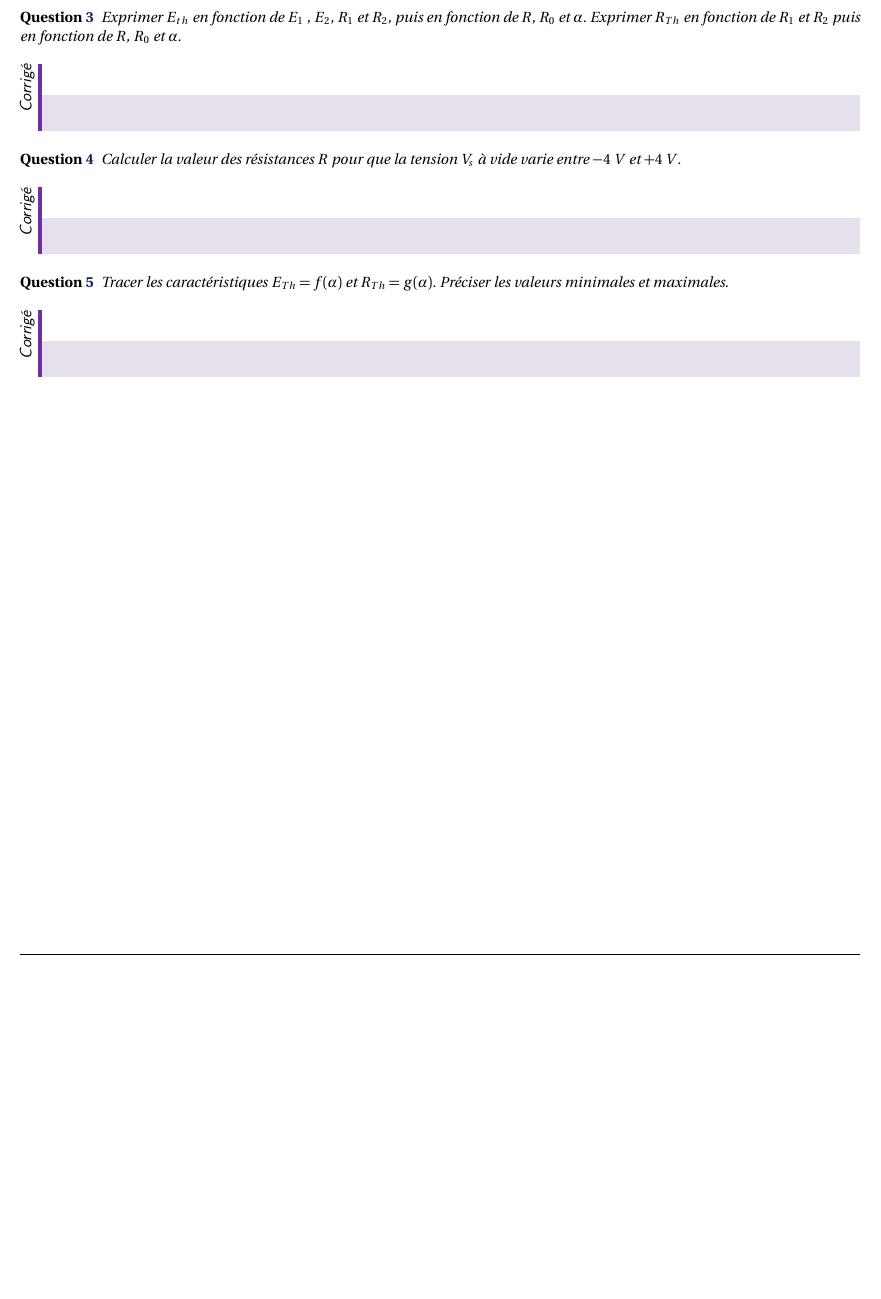
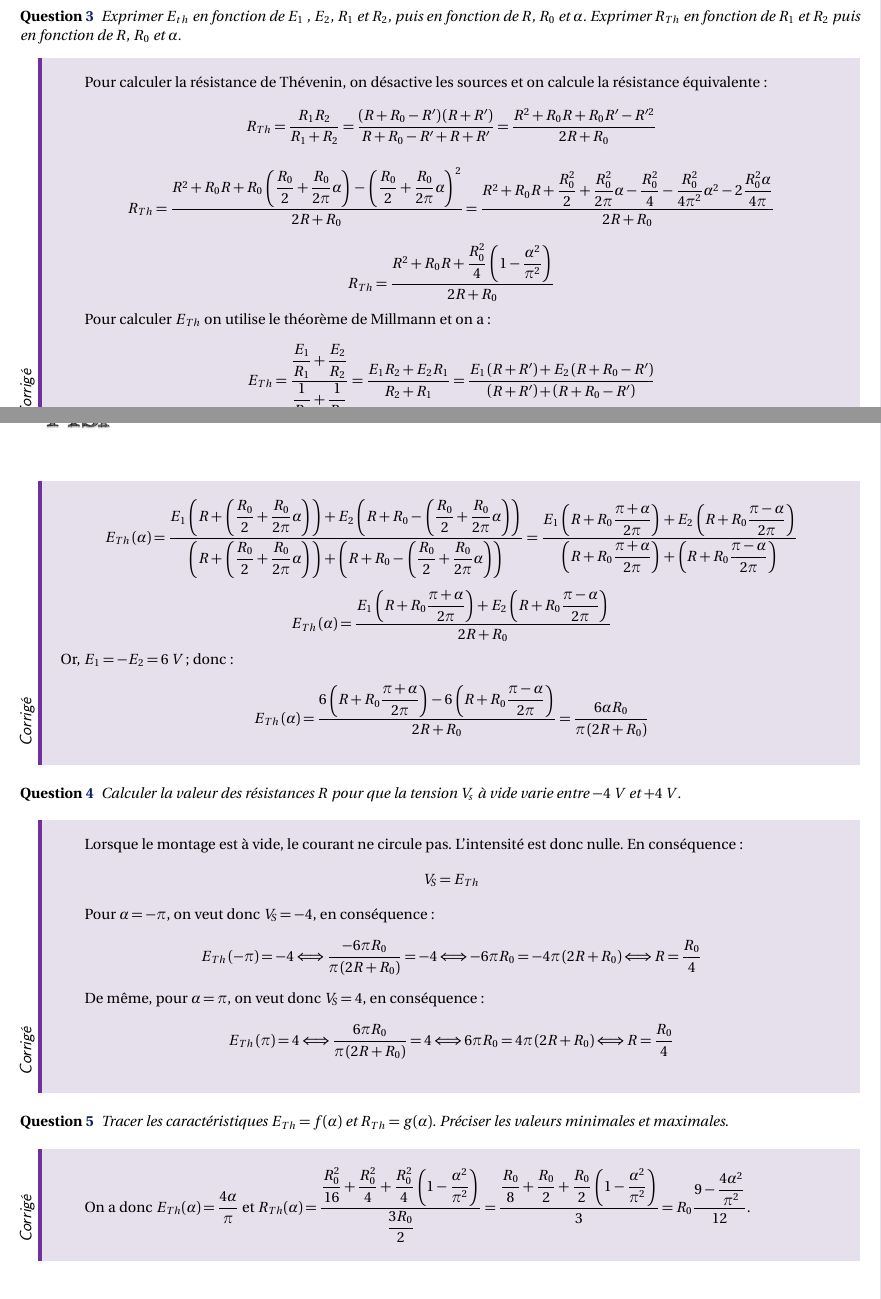
Before and after one commit to xpessoles/04_Etude_Systemes_Electriques_Analyser_Modeliser_Resoudre_Realiser, a LaTeX document (01_DipolesSources/TD_01_Girouette/04_Elec_01_DipolesSources_TD_01_Girouette.tex): part of page 2 of 2 before the commit and two parts of pages 2 and 3 of 3 after it, the two joined at a grey line, cut so that both start at the same text, the shorter picture padded with empty space. The pictures show the PDF file 01_DipolesSources/TD_01_Girouette/04_Elec_01_DipolesSources_TD_01_Girouette.pdf that the author committed with the source.

Commit message:
Corrigé

```diff
--- a/01_DipolesSources/TD_01_Girouette/04_Elec_01_DipolesSources_TD_01_Girouette.tex
+++ b/01_DipolesSources/TD_01_Girouette/04_Elec_01_DipolesSources_TD_01_Girouette.tex
@@ -137,10 +139,12 @@ On donne le diagramme de bloc interne associé au système de mesure de la direc
 On suppose que l'angle du potentiomètre varie de $-\pi$ à $\pi$. On note $R_0= 10 \; k\Omega$ la résistance totale entre $A$ et $C$ et $R'$ la résistance de la piste comprise entre $A$ et $B$.
 
 \subparagraph{}
-\textit{Déterminer l'expression de $R_0$ en fonction de $\alpha$ et $R_0$. }
+\textit{Déterminer l'expression de $R'$ en fonction de $\alpha$ et $R_0$. }
 
 \ifprof
 \begin{corrige}
+Lorsque $\alpha = -\pi$, $R' = 0$; lorsque $\alpha = \pi$, $R' = R_0 $. La variation de résistance est proportionnelle au secteur angulaire, on a donc :
+$$ R' (\alpha)= \dfrac{R_0}{2} + \dfrac{R_0}{2\pi} \alpha  $$
 \end{corrige}
 \else
 \fi
@@ -149,8 +158,17 @@ Pour faciliter l'étude de ce capteur, on se ramène au schéma électrique équ
+\end{center}
 
 \subparagraph{}
 \textit{Quelles doivent être les expressions de $R_1$ et de $R_2$ en fonction de $R$, $R'$ et $R_0$ et les valeurs de $E_1$ et de $E_2$ pour qu'il en soit ainsi ?}
 \ifprof
 \begin{corrige}
+
+Pour que la modélisation soit conforme au capteur initial, il faut nécessairement que :
+\begin{itemize}
+\item $R_1 = R + R_0 - R'$;
+\item $R_2 = R + R'$;
+\item $E_1 = +6 V$;
+\item $E_2 = -6 V$.
+\end{itemize}
 \end{corrige}
 \else
 \fi
@@ -161,3 +179,26 @@ On note $E_{Th}$ et $R_{Th}$ les éléments du générateur de Thévenin vus ent
 \textit{Exprimer $E_{th}$ en fonction de $E_1$ , $E_2$, $R_1$ et $R_2$, puis en fonction de $R$, $R_0$ et $\alpha$. Exprimer $R_{Th}$ en fonction de $R_1$ et $R_2$ puis en fonction de $R$, $R_0$ et $\alpha$.}
 \ifprof
 \begin{corrige}
+Pour calculer la résistance de Thévenin, on désactive les sources et on calcule la résistance équivalente :
+$$
+R_{Th}  = \dfrac{R_1 R_2 }{R_1 + R_2} = \dfrac{\left(R + R_0 - R' \right) \left( R + R'\right)}{R + R_0 - R' + R + R'}
+= \dfrac{R^2 + R_0 R + R_0 R'  - R'^2}{2R + R_0  }
+$$
+
+$$
+R_{Th}  =  \dfrac{R^2 + R_0 R + R_0 \left(  \dfrac{R_0}{2} + \dfrac{R_0}{2\pi} \alpha \right)  - \left(  \dfrac{R_0}{2} + \dfrac{R_0}{2\pi} \alpha \right) ^2}{2R + R_0  }
+ =
+\dfrac{R^2 + R_0 R +   \dfrac{R_0^2}{2} + \dfrac{R_0^2}{2\pi} \alpha   -  \dfrac{R_0^2}{4} - \dfrac{R_0^2}{4\pi^2} \alpha^2 - 2 \dfrac{R_0^2 \alpha }{4\pi}  }{2R + R_0  }
+$$
+
+
+$$
+R_{Th}   =
+\dfrac{R^2 + R_0 R +   \dfrac{R_0^2}{4} \left( 1 - \dfrac{\alpha^2}{\pi^2}  \right) }{2R + R_0  }
+$$
+
+Pour calculer $E_{Th}$ on utilise le théorème de Millmann et on a :
+$$
+E_{Th}
+= \dfrac{\dfrac{E_1}{R_1}+\dfrac{E_2}{R_2}}{\dfrac{1}{R_1} + \dfrac{1}{R_2}}
+= \dfrac{E_1 R_2 + E_2 R_1}{R_2 + R_1}
@@ -169,3 +229,24 @@ On note $E_{Th}$ et $R_{Th}$ les éléments du générateur de Thévenin vus ent
 \textit{Calculer la valeur des résistances $R$ pour que la tension $V_s$ à vide varie entre $-4\; V$ et $+4\; V$.}
 \ifprof
 \begin{corrige}
+Lorsque le montage est à vide, le courant ne circule pas. L'intensité est donc nulle. En conséquence :
+$$
+V_S = E_{Th}
+$$
+
+Pour $\alpha=-\pi$, on veut donc $V_S = -4$, en conséquence :
+$$
+E_{Th}\left( -\pi \right)  = -4
+\Longleftrightarrow
+ \dfrac{-6\pi R_0}{\pi \left(2R + R_0 \right)} = -4
+\Longleftrightarrow
+-6\pi R_0  = -4 \pi \left(2R + R_0 \right)
+\Longleftrightarrow
+R = \dfrac{R_0}{4}
+$$
+
+De même, pour $\alpha=\pi$, on veut donc $V_S = 4$, en conséquence :
+$$
+E_{Th}\left( \pi \right)  = 4
+\Longleftrightarrow
+ \dfrac{6\pi R_0}{\pi \left(2R + R_0 \right)} = 4
@@ -177,6 +265,7 @@ On note $E_{Th}$ et $R_{Th}$ les éléments du générateur de Thévenin vus ent
 \textit{Tracer les caractéristiques $E_{Th} = f(\alpha)$ et $R_{Th}=g(\alpha)$. Préciser les valeurs minimales et maximales.}
 \ifprof
 \begin{corrige}
+On a donc  $E_{Th} (\alpha) = \dfrac{4\alpha}{ \pi}$ et $R_{Th} (\alpha) =\dfrac{\dfrac{R_0^2}{16} +\dfrac{R_0^2}{4}+   \dfrac{R_0^2}{4} \left( 1 - \dfrac{\alpha^2}{\pi^2}  \right) }{\dfrac{3 R_0}{2} }  =\dfrac{\dfrac{R_0}{8} +\dfrac{R_0}{2}+   \dfrac{R_0}{2} \left( 1 - \dfrac{\alpha^2}{\pi^2}  \right) }{3 }=R_0 \dfrac{9  - \dfrac{4\alpha^2}{\pi^2}   }{12}$.
 \end{corrige}
 \else
 \fi
```
Also changed, not shown: 01_DipolesSources/TD_01_Girouette/04_Elec_01_DipolesSources_TD_01_Girouette.pdf, 01_DipolesSources/TD_01_Girouette/images/SysML/Centrale de navigation.svg, 01_DipolesSources/TD_01_Girouette/images/capteur.png, 01_DipolesSources/TD_01_Girouette/images/ibd.png, 01_DipolesSources/TD_01_Girouette/04_Elec_01_DipolesSources_TD_01_Girouette.tex (39 more changed lines), 4 other files.
